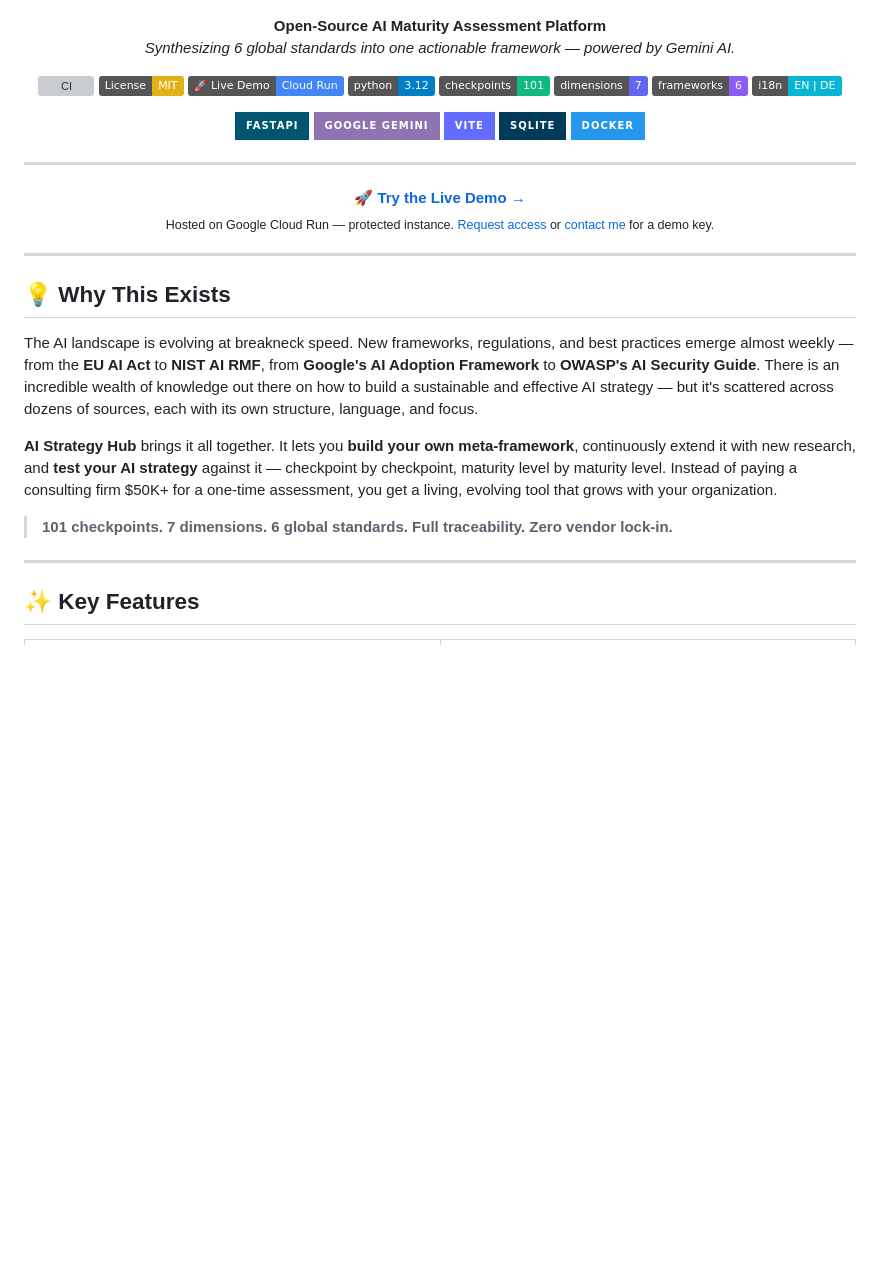
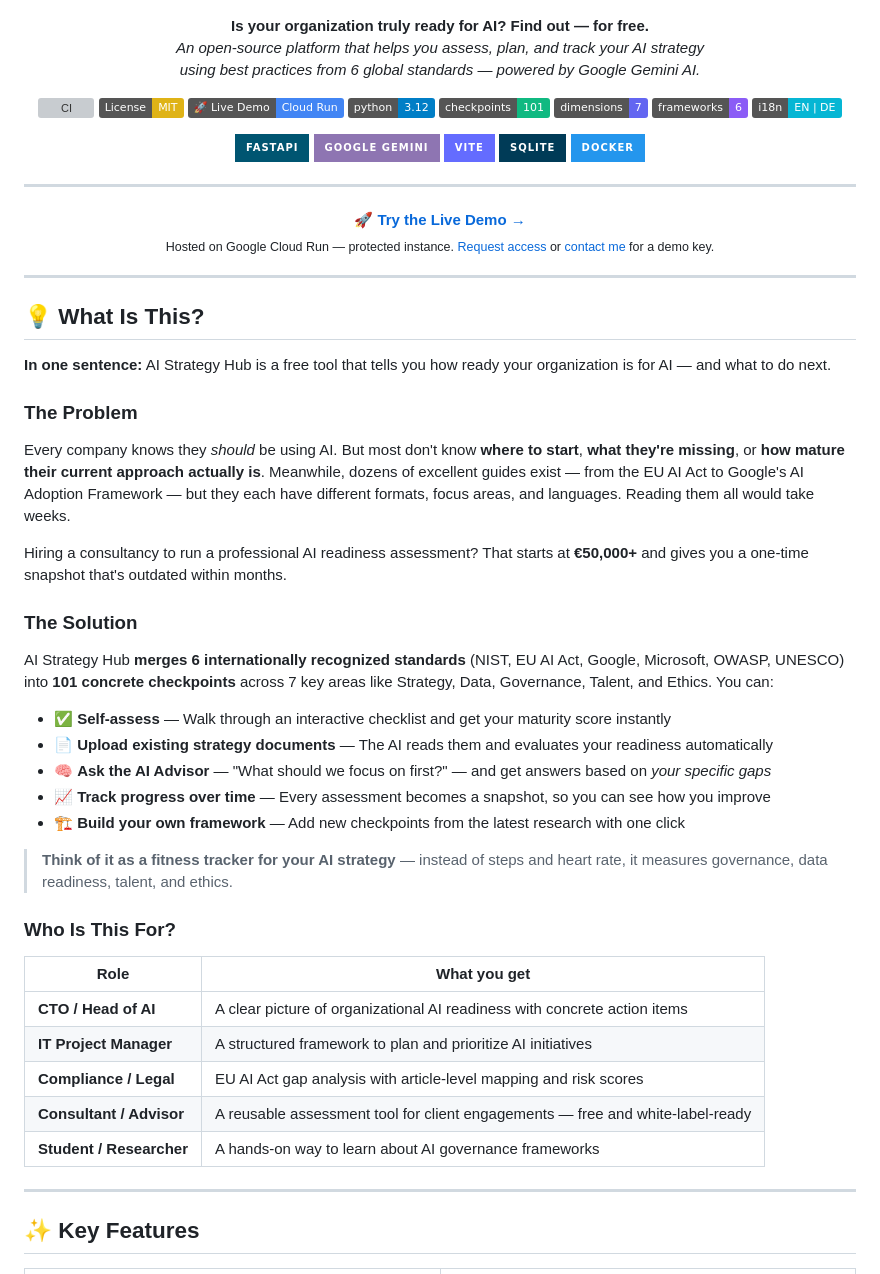
Before and after one commit to jonasarmbrust/AIStrategyHub, a Markdown page: README.md, the part around the change. Drawn GitHub-style; badges without logos; blank space fills up the shorter version; grey boxes are pictures that could not be loaded.

Commit message:
docs: rewrite README for non-expert accessibility
- Replaced jargon-heavy intro with 'What Is This?' + one-sentence summary
- Added 'The Problem / The Solution' narrative structure
- Fitness tracker analogy makes concept immediately relatable
- Added 'Who Is This For?' table targeting 5 specific roles
- Concrete bullet points showing what users can DO, not just features

```diff
--- a/README.md
+++ b/README.md
@@ -3,8 +3,8 @@
 </p>
 
 <p align="center">
-  <strong>Open-Source AI Maturity Assessment Platform</strong><br>
-  <em>Synthesizing 6 global standards into one actionable framework — powered by Gemini AI.</em>
+  <strong>Is your organization truly ready for AI? Find out — for free.</strong><br>
+  <em>An open-source platform that helps you assess, plan, and track your AI strategy<br>using best practices from 6 global standards — powered by Google Gemini AI.</em>
 </p>
 
 <p align="center">
@@ -35,13 +35,37 @@
 
 ---
 
-## 💡 Why This Exists
+## 💡 What Is This?
 
-The AI landscape is evolving at breakneck speed. New frameworks, regulations, and best practices emerge almost weekly — from the **EU AI Act** to **NIST AI RMF**, from **Google's AI Adoption Framework** to **OWASP's AI Security Guide**. There is an incredible wealth of knowledge out there on how to build a sustainable and effective AI strategy — but it's scattered across dozens of sources, each with its own structure, language, and focus.
+**In one sentence:** AI Strategy Hub is a free tool that tells you how ready your organization is for AI — and what to do next.
 
-**AI Strategy Hub** brings it all together. It lets you **build your own meta-framework**, continuously extend it with new research, and **test your AI strategy** against it — checkpoint by checkpoint, maturity level by maturity level. Instead of paying a consulting firm $50K+ for a one-time assessment, you get a living, evolving tool that grows with your organization.
+### The Problem
 
-> **101 checkpoints. 7 dimensions. 6 global standards. Full traceability. Zero vendor lock-in.**
+Every company knows they *should* be using AI. But most don't know **where to start**, **what they're missing**, or **how mature their current approach actually is**. Meanwhile, dozens of excellent guides exist — from the EU AI Act to Google's AI Adoption Framework — but they each have different formats, focus areas, and languages. Reading them all would take weeks.
+
+Hiring a consultancy to run a professional AI readiness assessment? That starts at **€50,000+** and gives you a one-time snapshot that's outdated within months.
+
+### The Solution
+
+AI Strategy Hub **merges 6 internationally recognized standards** (NIST, EU AI Act, Google, Microsoft, OWASP, UNESCO) into **101 concrete checkpoints** across 7 key areas like Strategy, Data, Governance, Talent, and Ethics. You can:
+
+- ✅ **Self-assess** — Walk through an interactive checklist and get your maturity score instantly
+- 📄 **Upload existing strategy documents** — The AI reads them and evaluates your readiness automatically
+- 🧠 **Ask the AI Advisor** — "What should we focus on first?" — and get answers based on *your specific gaps*
+- 📈 **Track progress over time** — Every assessment becomes a snapshot, so you can see how you improve
+- 🏗️ **Build your own framework** — Add new checkpoints from the latest research with one click
+
+> **Think of it as a fitness tracker for your AI strategy** — instead of steps and heart rate, it measures governance, data readiness, talent, and ethics.
+
+### Who Is This For?
+
+| Role | What you get |
+|------|-------------|
+| **CTO / Head of AI** | A clear picture of organizational AI readiness with concrete action items |
+| **IT Project Manager** | A structured framework to plan and prioritize AI initiatives |
+| **Compliance / Legal** | EU AI Act gap analysis with article-level mapping and risk scores |
+| **Consultant / Advisor** | A reusable assessment tool for client engagements — free and white-label-ready |
+| **Student / Researcher** | A hands-on way to learn about AI governance frameworks |
 
 ---
 
```
